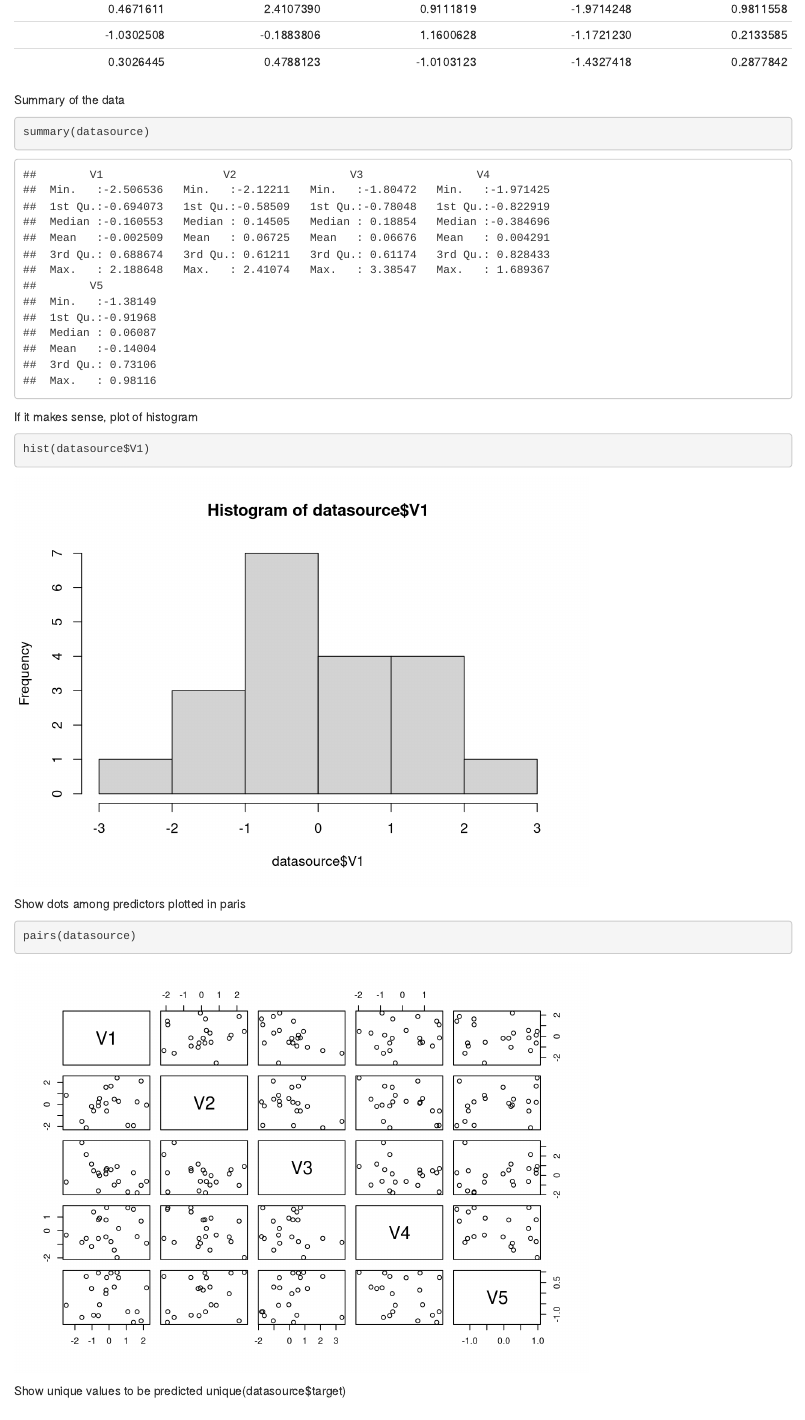
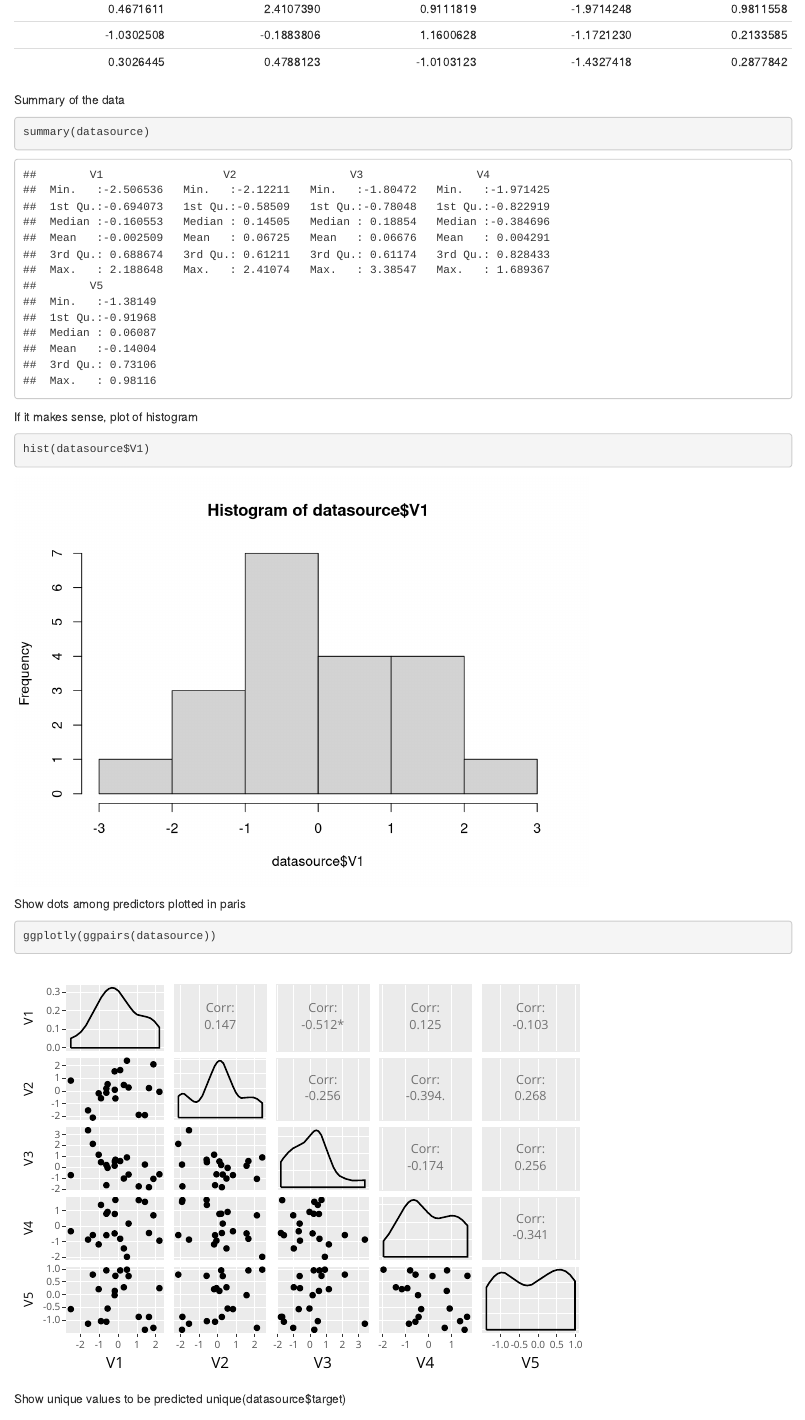
Before and after one commit to AccenCoVal/0.Templates, an R Markdown document (ACV.R_markdown_template.Rmd): the page in a window 1100 px wide, from 1350 px down. Rendered offline with R 4.5, knitr and Pandoc, with nearby package versions; drawn as R Markdown's standard HTML page in place of the format the file asks for; code that draws random numbers runs with fixed seeds of ours; some code elsewhere in the file could not run offline.

Commit message:
GGpairs better than pairs

````diff
--- a/ACV.R_markdown_template.Rmd
+++ b/ACV.R_markdown_template.Rmd
@@ -103,7 +105,7 @@ hist(datasource$V1)
 ```
 Show dots among predictors plotted in paris
 ```{r }
-pairs(datasource)
+ggplotly(ggpairs(datasource))
 ```
 
 Show unique values to be predicted
````
Also changed, not shown: ACV.R_markdown_template.Rmd (2 more changed lines).
